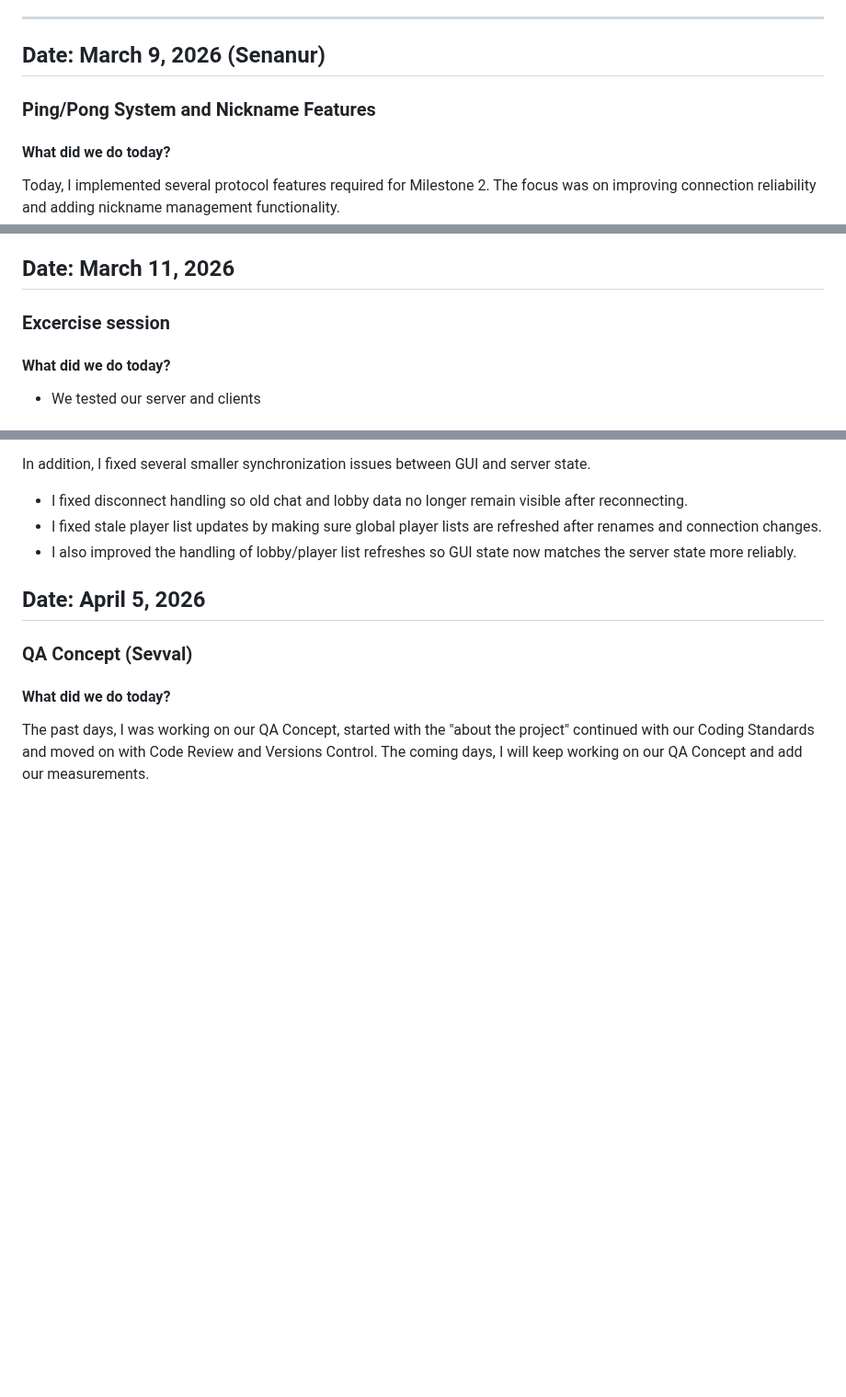
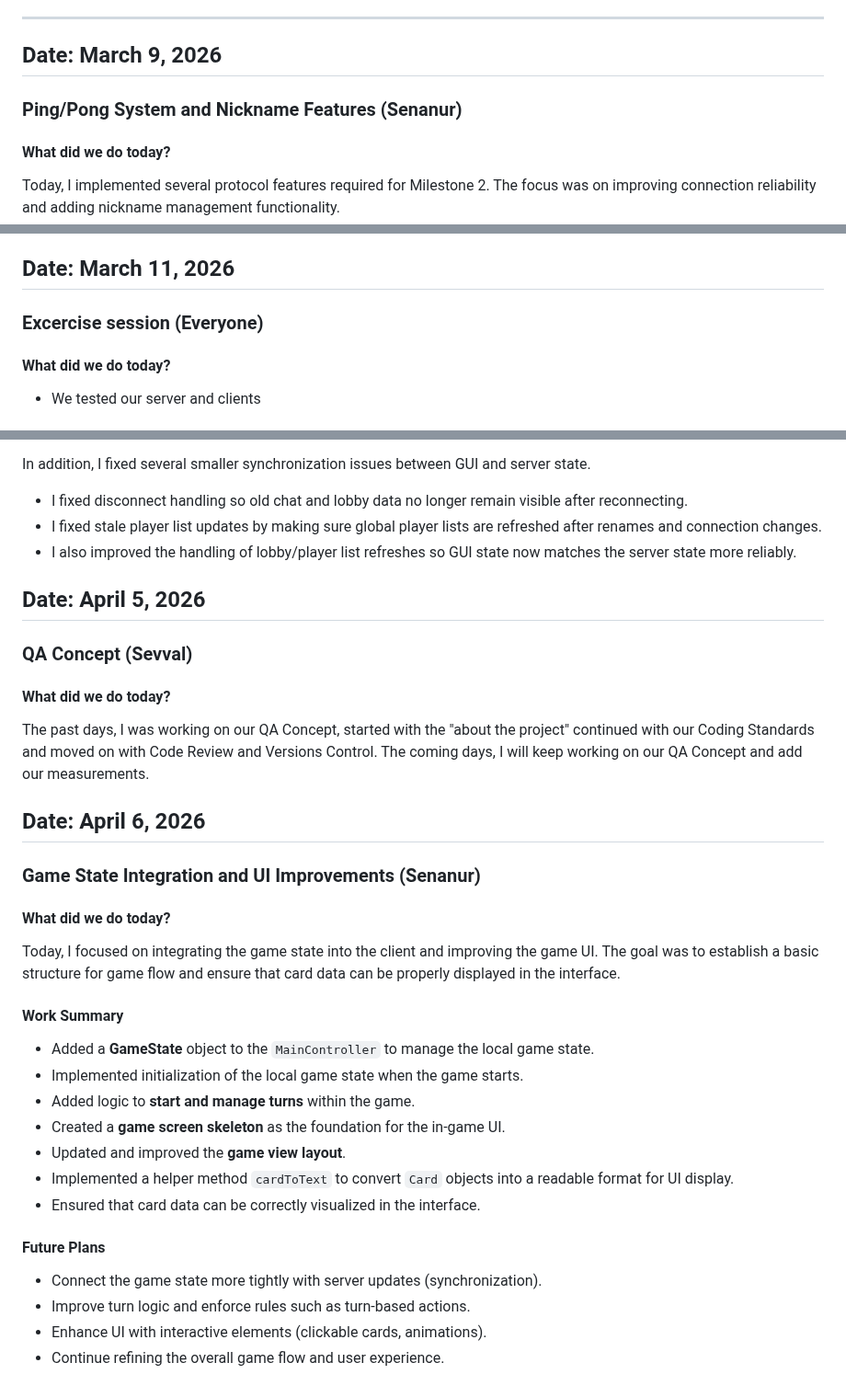
Before and after one commit to ayanomaliy/not-frantic, a Markdown page: docs/Diary.md, 3 parts joined by grey strips. Shown at 92% size. Drawn GitHub-style; blank space fills up the shorter version.

Commit message:
Update Diary

```diff
--- a/docs/Diary.md
+++ b/docs/Diary.md
@@ -63,9 +63,9 @@ Today, we started implementing the basic skeleton of our project. The focus was
 
 ---
 
-## Date: March 9, 2026 (Senanur)
+## Date: March 9, 2026
 
-### Ping/Pong System and Nickname Features
+### Ping/Pong System and Nickname Features (Senanur)
 
 #### What did we do today?
 Today, I implemented several protocol features required for Milestone 2. The focus was on improving connection reliability and adding nickname management functionality.
@@ -163,7 +163,7 @@ Tomorrow I will go through our docs and see if we lack on milestones, if there a
 
 ## Date: March 11, 2026
 
-### Excercise session
+### Excercise session (Everyone)
 
 #### What did we do today?
 
@@ -271,3 +292,25 @@ In addition, I fixed several smaller synchronization issues between GUI and serv
 
 The past days, I was working on our QA Concept, started with the "about the project" continued with our Coding Standards and moved on with Code Review and Versions Control.
 The coming days, I will keep working on our QA Concept and add our measurements.
+
+## Date: April 6, 2026
+
+### Game State Integration and UI Improvements (Senanur)
+
+#### What did we do today?
+Today, I focused on integrating the game state into the client and improving the game UI. The goal was to establish a basic structure for game flow and ensure that card data can be properly displayed in the interface.
+
+#### Work Summary
+- Added a **GameState** object to the `MainController` to manage the local game state.
+- Implemented initialization of the local game state when the game starts.
+- Added logic to **start and manage turns** within the game.
+- Created a **game screen skeleton** as the foundation for the in-game UI.
+- Updated and improved the **game view layout**.
+- Implemented a helper method `cardToText` to convert `Card` objects into a readable format for UI display.
+- Ensured that card data can be correctly visualized in the interface.
+
+#### Future Plans
+- Connect the game state more tightly with server updates (synchronization).
+- Improve turn logic and enforce rules such as turn-based actions.
+- Enhance UI with interactive elements (clickable cards, animations).
+- Continue refining the overall game flow and user experience.
```
Also changed, not shown: other parts of docs/Diary.md (+21 -0 lines).
